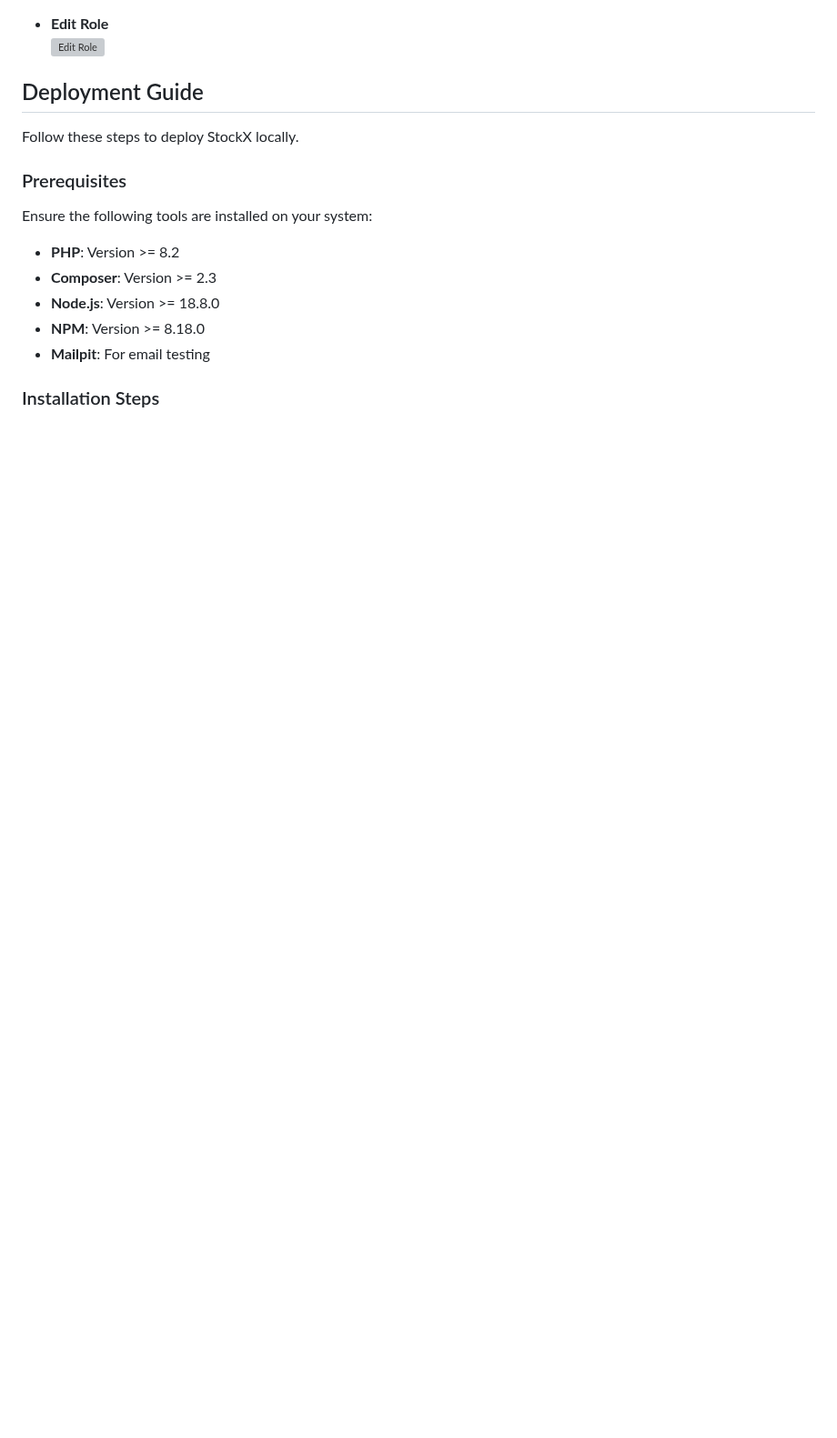
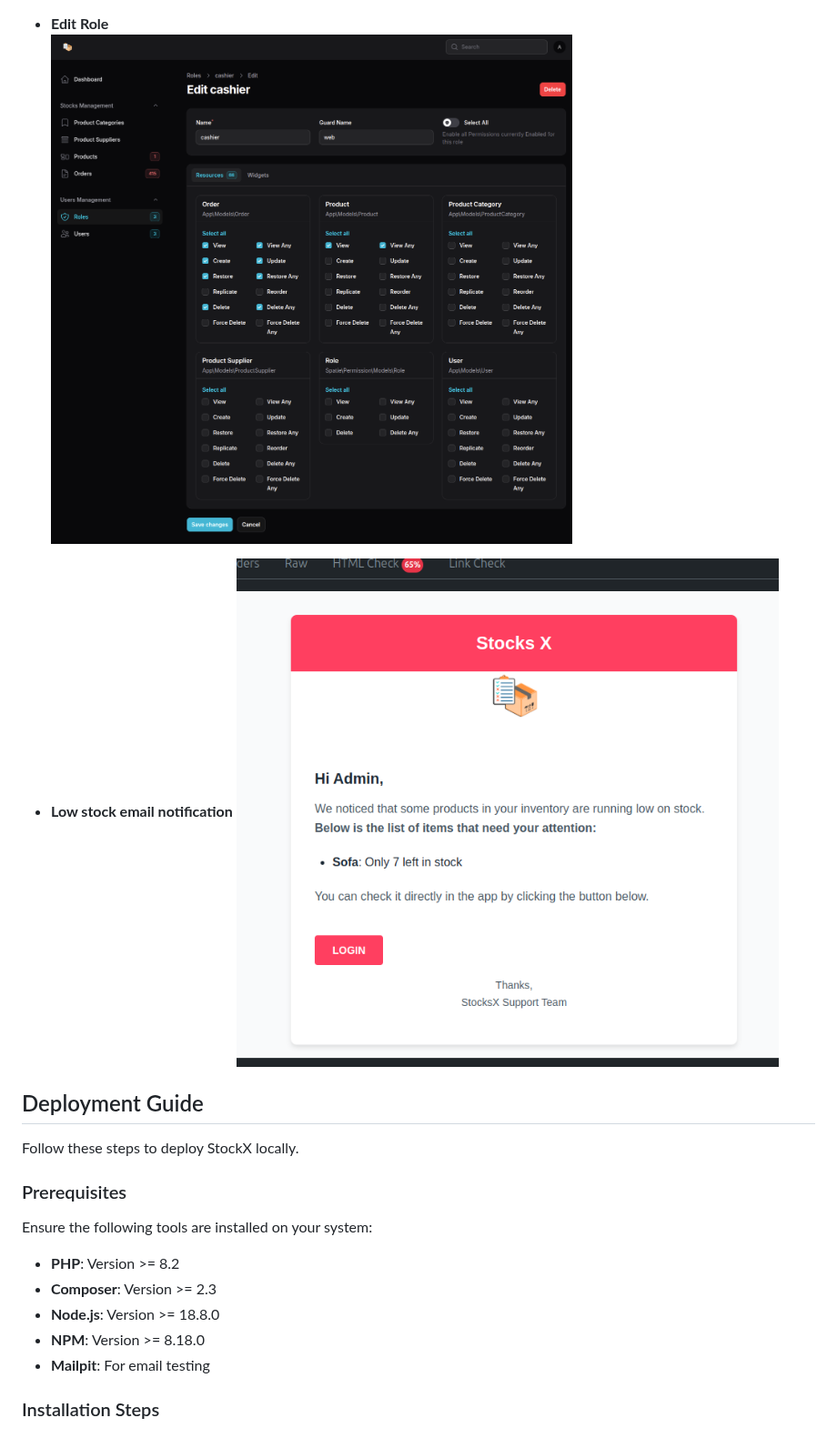
Before and after one commit to abogo-nono/StocksX, a Markdown page: README.md, the part around one of its changes. Shown at 91% size. Drawn GitHub-style; blank space fills up the shorter version; grey boxes are pictures that could not be loaded.

Commit message:
feat: Update README with new screenshots for StocksX application and add low stock email notification section

```diff
--- a/README.md
+++ b/README.md
@@ -64,6 +67,9 @@ Here are some screenshots showcasing the StockX application:
 
 - **Edit Role**
-  ![Edit Role](./screenshots/Screenshot%202024-04-12%20at%2014-06-31%20Edit%20cashier%20-%20StocksX.png)
+  ![Edit Role](./screenshots/127.0.0.1_8000_stocks-manager%20(13).png)
+
+- **Low stock email notification**
+  ![Low stock email notifications](./screenshots/Screenshot%20from%202025-04-04%2005-00-18.png)
 
 ## Deployment Guide
 
```
Also changed, not shown: other parts of README.md (+8 -5 lines).
